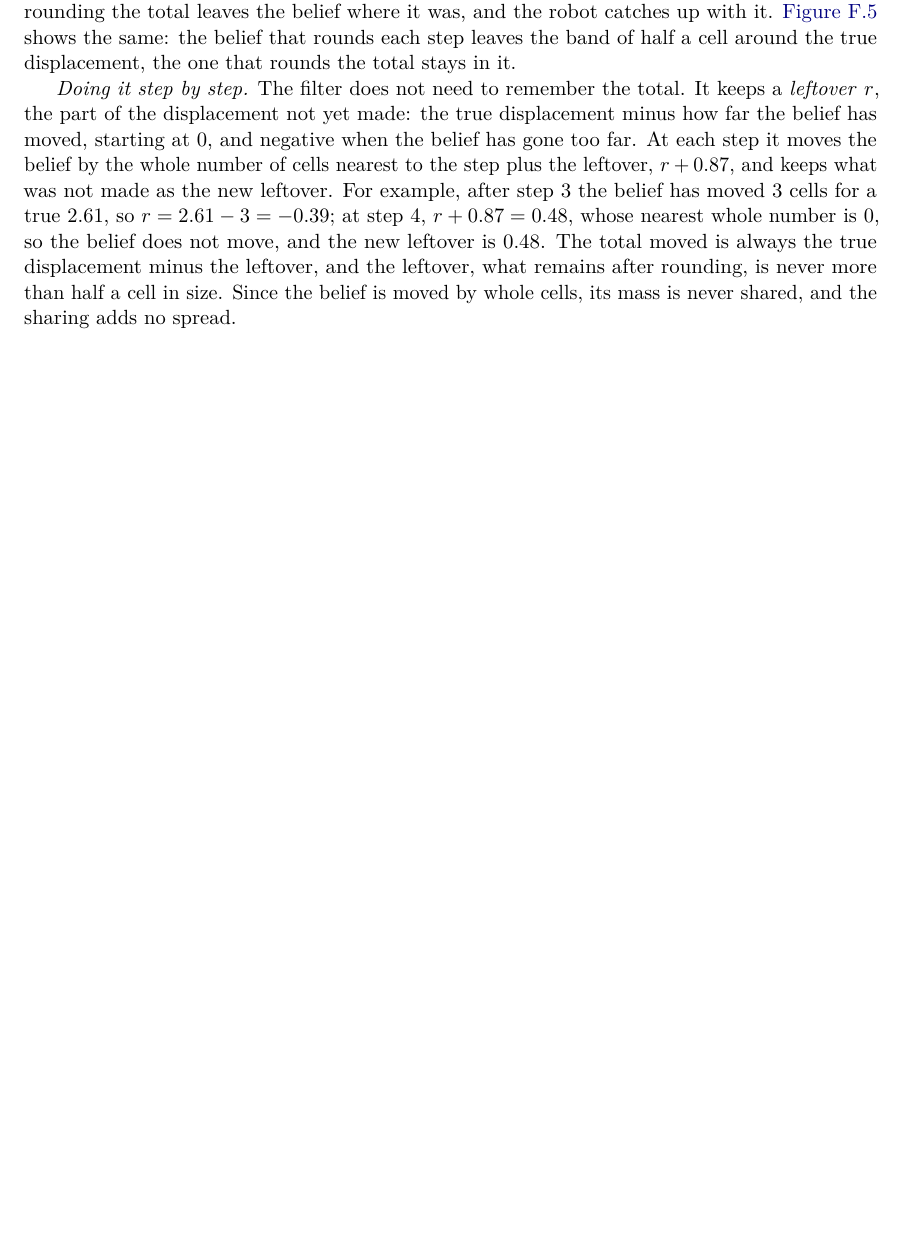
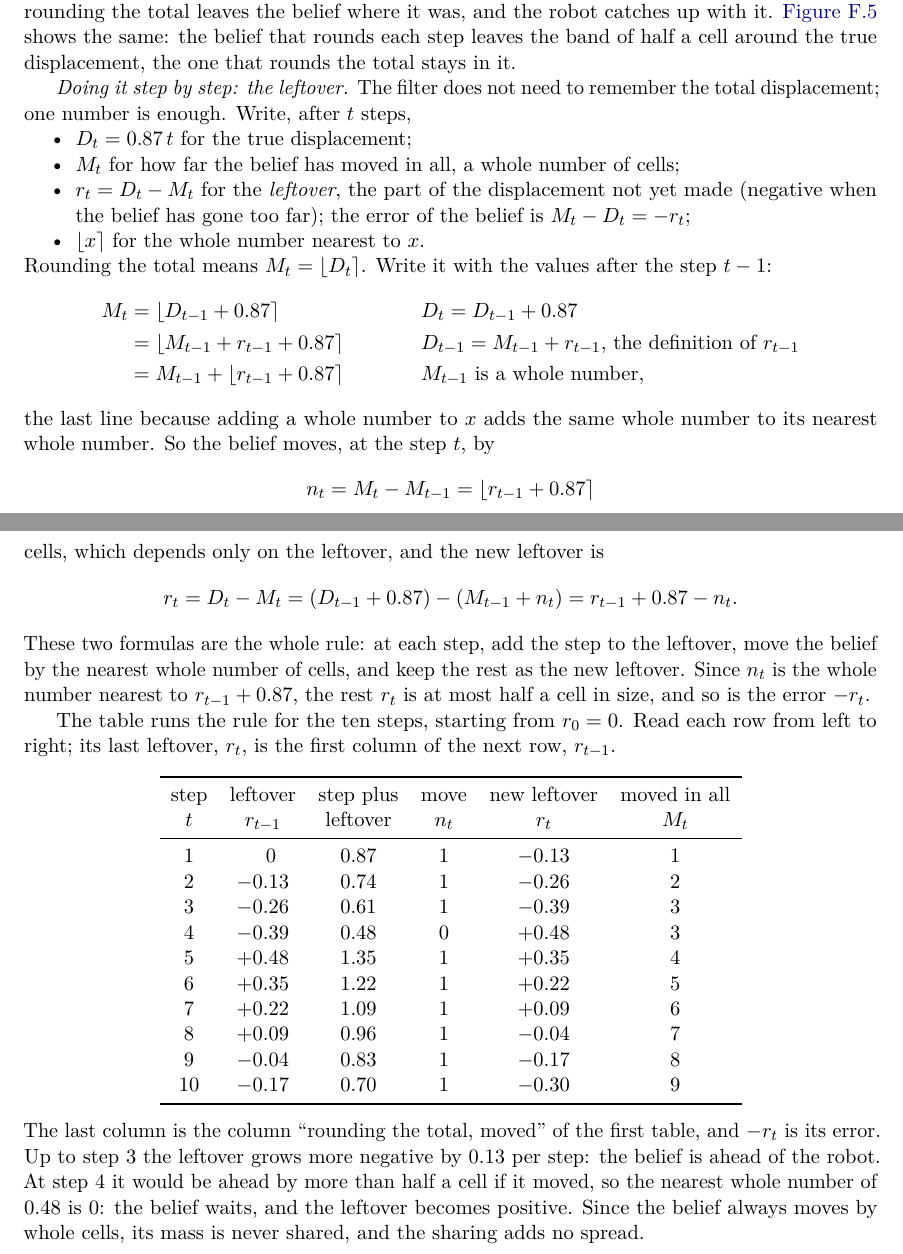
Before and after one commit to CL-BZH/Bayesian_Filters, a LaTeX thesis (book/main.tex, which reads book/chapters/F-grid-shift.tex): part of page 151 of 153 before the commit and two parts of pages 151 and 152 of 154 after it, the two joined at a grey line, cut so that both start at the same text, the shorter picture padded with empty space. Compiled offline with pdfLaTeX.

Commit message:
Appendix F: derive why the leftover is enough, and trace it in a table
Define D_t, M_t and the leftover r_t = D_t - M_t, show that rounding the
total gives the move n_t = nearest(r_{t-1} + 0.87) and r_t = r_{t-1} + 0.87 - n_t,
and add a table running this rule over ten steps.

```diff
--- a/book/chapters/F-grid-shift.tex
+++ b/book/chapters/F-grid-shift.tex
@@ -405,16 +405,71 @@ the nearest whole number of cells, within half a cell of it (shaded).}
 \label{fig:gscarry}
 \end{figure}
 
-\emph{Doing it step by step.} The filter does not need to remember the
-total. It keeps a \emph{leftover} $r$, the part of the displacement not
-yet made: the true displacement minus how far the belief has moved,
-starting at $0$, and negative when the belief has gone too far. At each
-step it moves the belief by the whole number of cells nearest to the step
-plus the leftover, $r+0.87$, and keeps what was not made as the new
-leftover. For example, after step 3 the belief has moved $3$ cells for a
-true $2.61$, so $r=2.61-3=-0.39$; at step 4, $r+0.87=0.48$, whose nearest
-whole number is $0$, so the belief does not move, and the new leftover is
-$0.48$. The total moved is always the true displacement minus the
-leftover, and the leftover, what remains after rounding, is never more
-than half a cell in size. Since the belief is moved by whole cells, its
-mass is never shared, and the sharing adds no spread.
+\emph{Doing it step by step: the leftover.} The filter does not need to
+remember the total displacement; one number is enough. Write, after $t$
+steps,
+\begin{itemize}[nosep]
+  \item $D_t=0.87\,t$ for the true displacement;
+  \item $M_t$ for how far the belief has moved in all, a whole number of
+        cells;
+  \item $r_t=D_t-M_t$ for the \emph{leftover}, the part of the
+        displacement not yet made (negative when the belief has gone too
+        far); the error of the belief is $M_t-D_t=-r_t$;
+  \item $\lfloor x\rceil$ for the whole number nearest to $x$.
+\end{itemize}
+Rounding the total means $M_t=\lfloor D_t\rceil$. Write it with the
+values after the step $t-1$:
+\begin{align*}
+  M_t
+  &=\lfloor D_{t-1}+0.87\rceil
+  &&D_t=D_{t-1}+0.87\\
+  &=\lfloor M_{t-1}+r_{t-1}+0.87\rceil
+  &&D_{t-1}=M_{t-1}+r_{t-1}\text{, the definition of }r_{t-1}\\
+  &=M_{t-1}+\lfloor r_{t-1}+0.87\rceil
+  &&M_{t-1}\text{ is a whole number,}
+\end{align*}
+the last line because adding a whole number to $x$ adds the same whole
+number to its nearest whole number. So the belief moves, at the step $t$,
+by
+\[
+  n_t=M_t-M_{t-1}=\lfloor r_{t-1}+0.87\rceil
+\]
+cells, which depends only on the leftover, and the new leftover is
+\[
+  r_t=D_t-M_t=(D_{t-1}+0.87)-(M_{t-1}+n_t)=r_{t-1}+0.87-n_t .
+\]
+These two formulas are the whole rule: at each step, add the step to the
+leftover, move the belief by the nearest whole number of cells, and keep
+the rest as the new leftover. Since $n_t$ is the whole number nearest to
+$r_{t-1}+0.87$, the rest $r_t$ is at most half a cell in size, and so is
+the error $-r_t$.
+
+The table runs the rule for the ten steps, starting from $r_0=0$. Read
+each row from left to right; its last leftover, $r_t$, is the first
+column of the next row, $r_{t-1}$.
+\begin{center}
+\begin{tabular}{cccccc}
+  \toprule
+  step & leftover & step plus & move & new leftover & moved in all\\
+  $t$ & $r_{t-1}$ & leftover & $n_t$ & $r_t$ & $M_t$\\
+  \midrule
+  1  & $\phantom{+}0$ & 0.87 & 1 & $-0.13$ & 1\\
+  2  & $-0.13$ & 0.74 & 1 & $-0.26$ & 2\\
+  3  & $-0.26$ & 0.61 & 1 & $-0.39$ & 3\\
+  4  & $-0.39$ & 0.48 & 0 & $+0.48$ & 3\\
+  5  & $+0.48$ & 1.35 & 1 & $+0.35$ & 4\\
+  6  & $+0.35$ & 1.22 & 1 & $+0.22$ & 5\\
+  7  & $+0.22$ & 1.09 & 1 & $+0.09$ & 6\\
+  8  & $+0.09$ & 0.96 & 1 & $-0.04$ & 7\\
+  9  & $-0.04$ & 0.83 & 1 & $-0.17$ & 8\\
+  10 & $-0.17$ & 0.70 & 1 & $-0.30$ & 9\\
+  \bottomrule
+\end{tabular}
+\end{center}
+The last column is the column ``rounding the total, moved'' of the first
+table, and $-r_t$ is its error. Up to step 3 the leftover grows more
+negative by $0.13$ per step: the belief is ahead of the robot. At step 4
+it would be ahead by more than half a cell if it moved, so the nearest
+whole number of $0.48$ is $0$: the belief waits, and the leftover becomes
+positive. Since the belief always moves by whole cells, its mass is never
+shared, and the sharing adds no spread.
```
Also changed, not shown: 1 other file.
